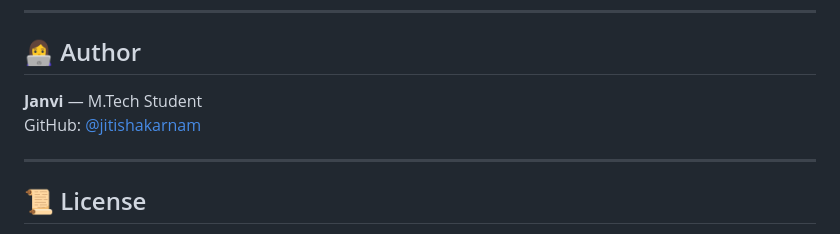
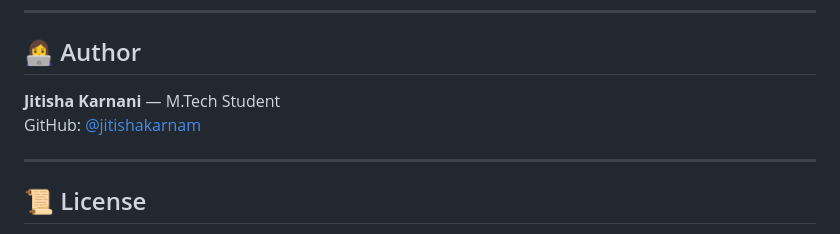
Before and after one commit to jitishakarnani/wwsaf, a Markdown page: README.md, the part around the change. Rendered like a GitHub page.

Commit message:
Update author information in README.md

```diff
--- a/README.md
+++ b/README.md
@@ -159,8 +159,8 @@ The author is not responsible for any misuse.
 
 ## 👩‍💻 Author
 
-**Janvi** — M.Tech Student
-GitHub: [@jitishakarnam](https://github.com/jitishakarnam)
+**Jitisha Karnani** — M.Tech Student
+GitHub: [@jitishakarnam](https://github.com/jitishakarnani)
 
 ---
 
```
